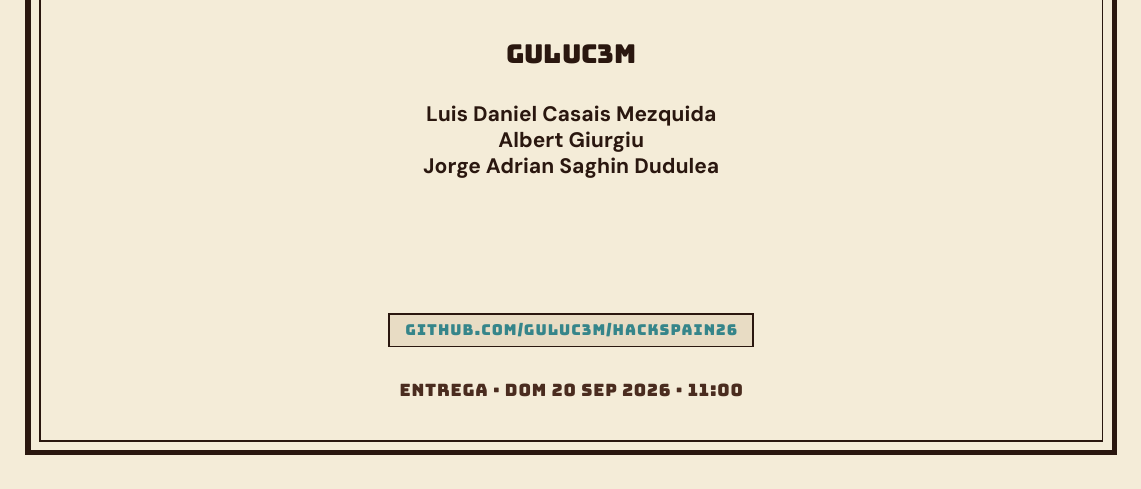
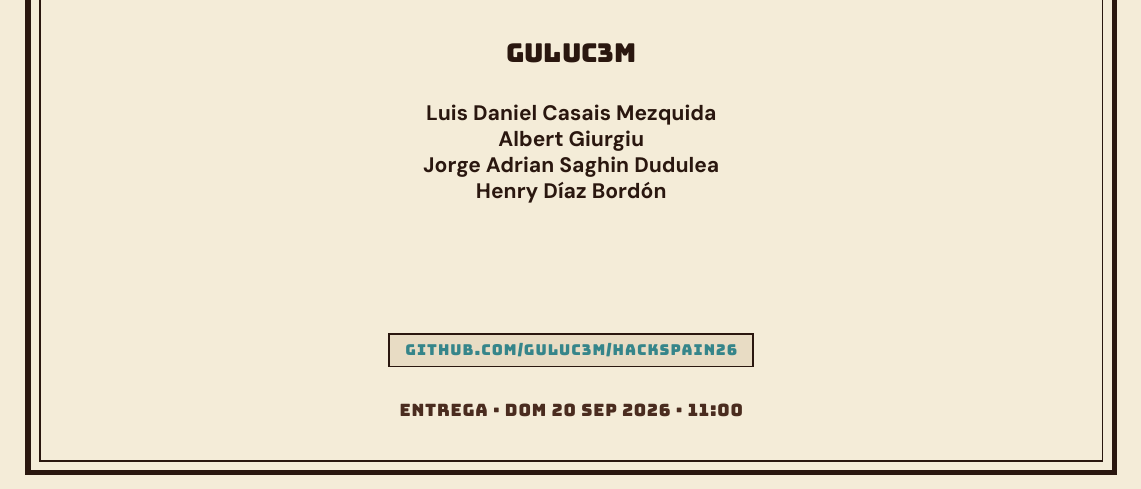
Before and after one commit to guluc3m/hackspain26, a Typst document (docs/report/albertitos_plan.typ): part of page 1 of 14, cut so that both start at the same text. Compiled offline with Typst 0.15; a missing font is replaced by an installed copy or a similar font.

Commit message:
add henry to report

```diff
--- a/docs/report/albertitos_plan.typ
+++ b/docs/report/albertitos_plan.typ
@@ -16,6 +16,7 @@
     (name: "Luis Daniel Casais Mezquida", email: "luisdaniel.casais@alumnos.uc3m.es"),
     (name: "Albert Giurgiu", email: "fedesito@posteo.es"),
     (name: "Jorge Adrian Saghin Dudulea", email: "zanajorgesaghin@gmail.com"),
+    (name: "Henry Díaz Bordón", email: "henrydiazbordon@gmail.com"),
   ),
 )
 
```
